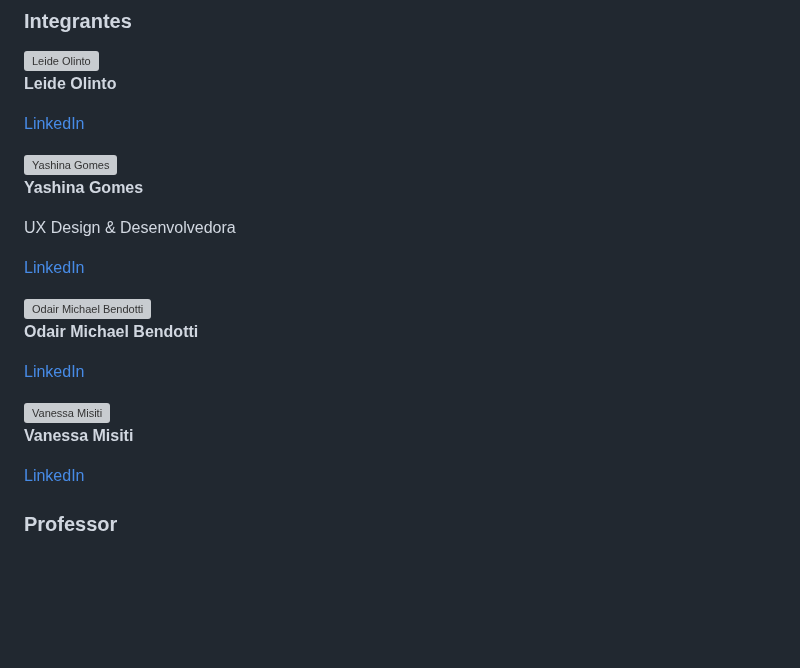
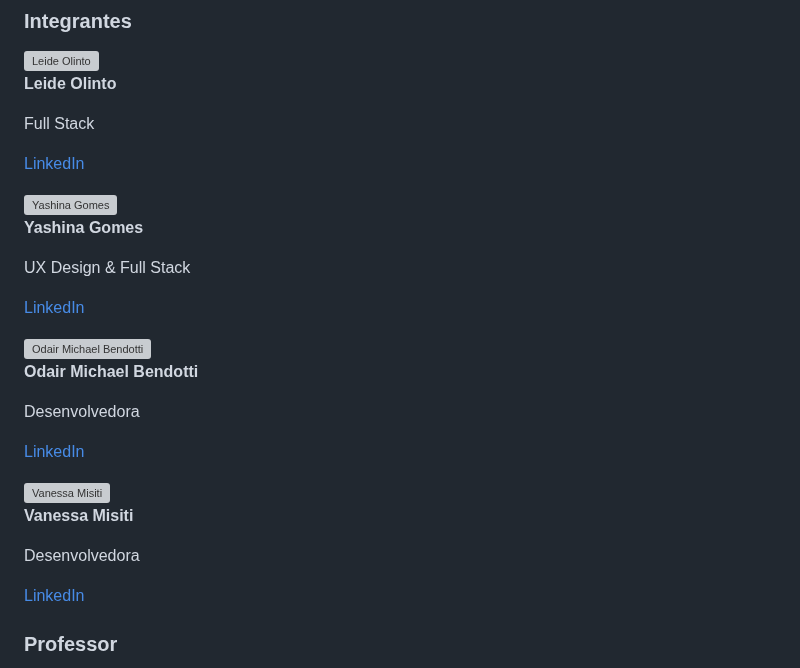
Before and after one commit to YashinaGomes/AdaTech, a Markdown page: README.md, the part around the change. Rendered like a GitHub page; blank space fills up the shorter version; grey boxes are pictures that could not be loaded.

```diff
--- a/README.md
+++ b/README.md
@@ -51,25 +51,28 @@ Se você deseja contribuir para este projeto, sinta-se à vontade para abrir um
   <div style="text-align: center;">
     <img src="https://media.licdn.com/dms/image/v2/D4D03AQGYYll-xjLkog/profile-displayphoto-shrink_800_800/profile-displayphoto-shrink_800_800/0/1713807555532?e=1729123200&v=beta&t=-1DHMtsXTrSPc_ZH92Lh5gte3ZQEpcG07JoG8PTZ9qc" alt="Leide Olinto" style="width: 150px; border-radius: 50%;">
     <p><strong>Leide Olinto</strong></p>
+    <p>Full Stack</p>
     <p><a href="https://www.linkedin.com/in/leidy-olinto/" target="_blank">LinkedIn</a></p>
   </div>
 
   <div style="text-align: center;">
     <img src="https://media.licdn.com/dms/image/v2/D4D03AQE0ffyD_yV-oQ/profile-displayphoto-shrink_800_800/profile-displayphoto-shrink_800_800/0/1711468558815?e=1729123200&v=beta&t=w_16izJtoFswGUquc_l4nkpFCOwf1CLUwSzIHybvKYE" alt="Yashina Gomes" style="width: 150px; border-radius: 50%;">
     <p><strong>Yashina Gomes</strong></p>
-    <p>UX Design & Desenvolvedora</p>
+    <p>UX Design & Full Stack</p>
     <p><a href="https://www.linkedin.com/in/yashinadev/" target="_blank">LinkedIn</a></p>
   </div>
 
   <div style="text-align: center;">
     <img src="https://media.licdn.com/dms/image/D5603AQFNzu20VoM4zA/profile-displayphoto-shrink_800_800/0/1694654910271?e=1729123200&v=beta&t=AbT8dkjDrHJ9rgsGRBYrS50xIxVN2qELsB-WD1Q_qEM" alt="Odair Michael Bendotti" style="width: 150px; border-radius: 50%;">
     <p><strong>Odair Michael Bendotti</strong></p>
+     <p>Desenvolvedora</p>
     <p><a href="https://www.linkedin.com/in/obendotti/" target="_blank">LinkedIn</a></p>
   </div>
 
   <div style="text-align: center;">
     <img src="https://media.licdn.com/dms/image/D4D03AQH3z7M5uGyIvA/profile-displayphoto-shrink_800_800/0/1714913403450?e=1729123200&v=beta&t=j2MYzmROQF72QpLhjkJKD2WGOGWZFBhD2nbd_EieWNs" alt="Vanessa Misiti" style="width: 150px; border-radius: 50%;">
     <p><strong>Vanessa Misiti</strong></p>
+     <p>Desenvolvedora</p>
     <p><a href="https://www.linkedin.com/in/vanessamisiti/" target="_blank">LinkedIn</a></p>
   </div>
 
```
